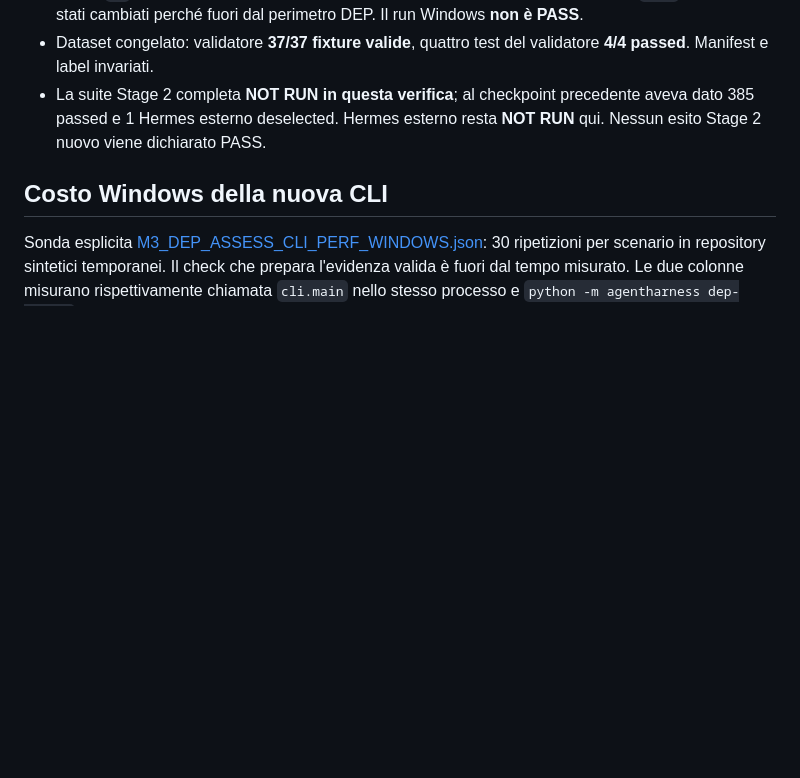
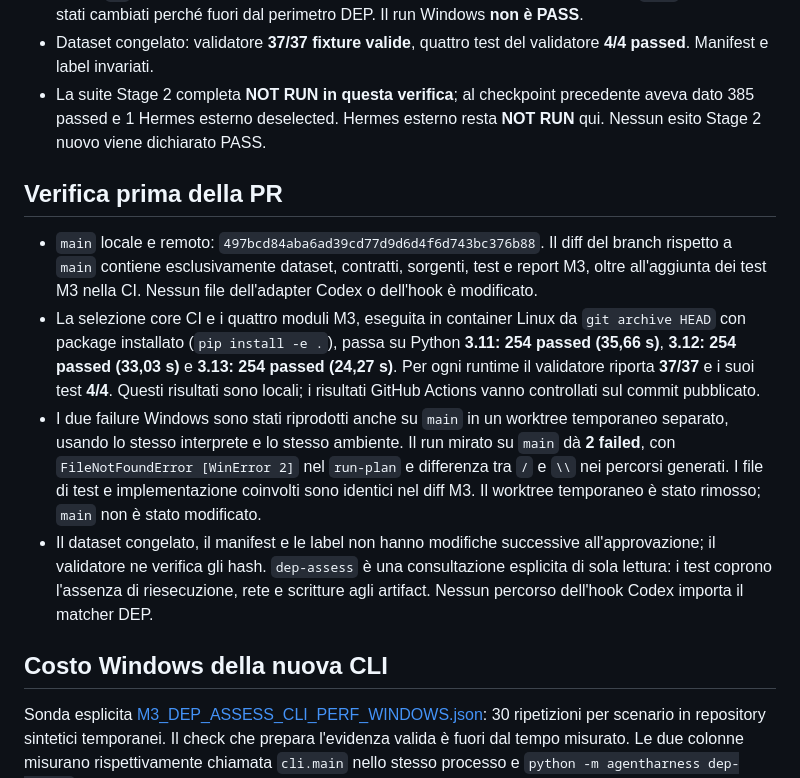
Before and after one commit to fabioscialanga/AgentHarness, a Markdown page: docs/architecture/M3_DEP_ASSESS_CLI_REPORT.md, the part around the change. Rendered like a GitHub page; blank space fills up the shorter version.

Commit message:
Document M3 PR readiness and baseline Windows failures

```diff
--- a/docs/architecture/M3_DEP_ASSESS_CLI_REPORT.md
+++ b/docs/architecture/M3_DEP_ASSESS_CLI_REPORT.md
@@ -15,6 +15,13 @@ Il JSON `m3.dep-assess.v0` ha campi `schema_version`, `project`, `detection`, `e
 - Stessa selezione su Windows: **250 passed, 2 deselected, 2 failed**, 151,82 s. I due deselected sono i test M2 con assunzioni POSIX (`venv/bin/python` e `/subproject`), **NOT RUN su Windows**, ma compresi nel run Linux. I failure Windows sono `RuntimeFeaturesTests.test_run_plan_retries_then_uses_fallback` (percorso Python Windows non quotato nella command line del piano) e `GenerationTests.test_generate_framework_outputs_repairs_required_checks` (asserzione su `/` contro `\\` nei path restituiti). Test e sorgenti responsabili non hanno diff rispetto a `main`; non sono stati cambiati perché fuori dal perimetro DEP. Il run Windows **non è PASS**.
 - Dataset congelato: validatore **37/37 fixture valide**, quattro test del validatore **4/4 passed**. Manifest e label invariati.
 - La suite Stage 2 completa **NOT RUN in questa verifica**; al checkpoint precedente aveva dato 385 passed e 1 Hermes esterno deselected. Hermes esterno resta **NOT RUN** qui. Nessun esito Stage 2 nuovo viene dichiarato PASS.
+
+## Verifica prima della PR
+
+- `main` locale e remoto: `497bcd84aba6ad39cd77d9d6d4f6d743bc376b88`. Il diff del branch rispetto a `main` contiene esclusivamente dataset, contratti, sorgenti, test e report M3, oltre all'aggiunta dei test M3 nella CI. Nessun file dell'adapter Codex o dell'hook è modificato.
+- La selezione core CI e i quattro moduli M3, eseguita in container Linux da `git archive HEAD` con package installato (`pip install -e .`), passa su Python **3.11: 254 passed (35,66 s)**, **3.12: 254 passed (33,03 s)** e **3.13: 254 passed (24,27 s)**. Per ogni runtime il validatore riporta **37/37** e i suoi test **4/4**. Questi risultati sono locali; i risultati GitHub Actions vanno controllati sul commit pubblicato.
+- I due failure Windows sono stati riprodotti anche su `main` in un worktree temporaneo separato, usando lo stesso interprete e lo stesso ambiente. Il run mirato su `main` dà **2 failed**, con `FileNotFoundError [WinError 2]` nel `run-plan` e differenza tra `/` e `\\` nei percorsi generati. I file di test e implementazione coinvolti sono identici nel diff M3. Il worktree temporaneo è stato rimosso; `main` non è stato modificato.
+- Il dataset congelato, il manifest e le label non hanno modifiche successive all'approvazione; il validatore ne verifica gli hash. `dep-assess` è una consultazione esplicita di sola lettura: i test coprono l'assenza di riesecuzione, rete e scritture agli artifact. Nessun percorso dell'hook Codex importa il matcher DEP.
 
 ## Costo Windows della nuova CLI
 
```
